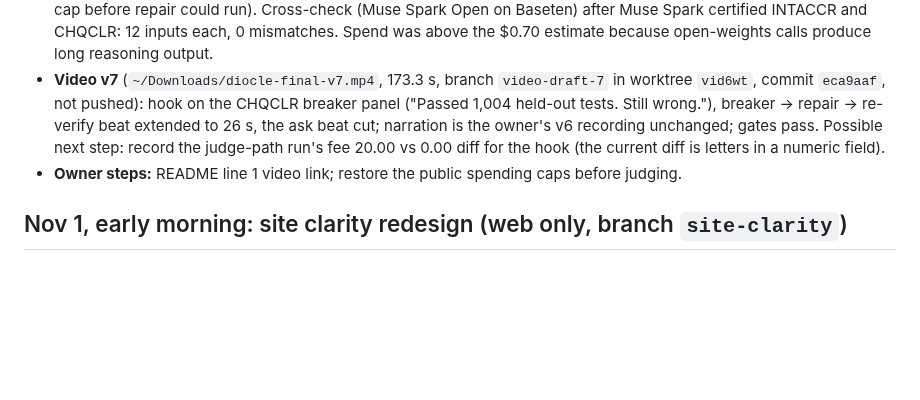
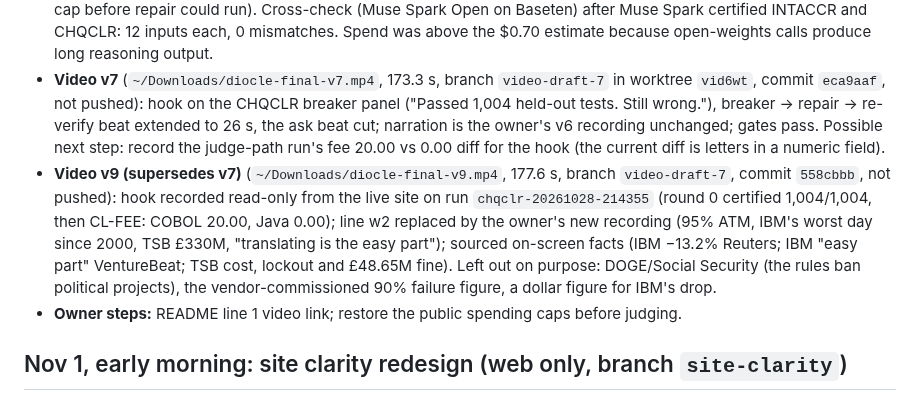
Before and after one commit to Nivetha200111/Diocle, a Markdown page: docs/HANDOFF.md, the part around the change. GitHub-like rendering; blank space fills up the shorter version.

Commit message:
Docs: hand-off notes video v9 and the sourcing choices
Co-Authored-By: Claude Opus 5.5 <noreply@anthropic.com>

```diff
--- a/docs/HANDOFF.md
+++ b/docs/HANDOFF.md
@@ -11,6 +11,7 @@ This repository is public: never write secrets, passcodes, personal details or e
 - **Verifier oracle leak (fixed, reviewed, deployed):** the converted Java ran in the directory where the original had just written its output, so a Java that copied `original.out` was certified (reproduced). Now the Java runs first in its own directory on the single-file, multi-file, DISPLAY-only and job paths, what the original reads is hashed, and new files fail closed (merge `f94bb92`; reviewer pass; 940 tests green). Engine deployed at `fb2b419`; CHQCLR live reverify 1,004/1,004 after the deploy. Stated limits in `services/verifier/README.md`: alphanumeric fields without 88-levels get fixed placeholder values and generated inputs are always well-formed (S0C7 class not exercised); a detached process is not stopped.
 - **Open-weights runs (owner approved, $0.97, local, not on the public run list):** `eval/results-open-weights-20261101.json`. Private mode (Muse Spark Open on Fireworks): DAYCTRL and FXCONV certified; CHQCLR and TXNPOST: its own Java passed 1,000 held-out inputs, its own breaker broke it, not certified (CHQCLR hit the $0.25 cap before repair could run). Cross-check (Muse Spark Open on Baseten) after Muse Spark certified INTACCR and CHQCLR: 12 inputs each, 0 mismatches. Spend was above the $0.70 estimate because open-weights calls produce long reasoning output.
 - **Video v7** (`~/Downloads/diocle-final-v7.mp4`, 173.3 s, branch `video-draft-7` in worktree `vid6wt`, commit `eca9aaf`, not pushed): hook on the CHQCLR breaker panel ("Passed 1,004 held-out tests. Still wrong."), breaker -> repair -> re-verify beat extended to 26 s, the ask beat cut; narration is the owner's v6 recording unchanged; gates pass. Possible next step: record the judge-path run's fee 20.00 vs 0.00 diff for the hook (the current diff is letters in a numeric field).
+- **Video v9 (supersedes v7)** (`~/Downloads/diocle-final-v9.mp4`, 177.6 s, branch `video-draft-7`, commit `558cbbb`, not pushed): hook recorded read-only from the live site on run `chqclr-20261028-214355` (round 0 certified 1,004/1,004, then CL-FEE: COBOL 20.00, Java 0.00); line w2 replaced by the owner's new recording (95% ATM, IBM's worst day since 2000, TSB £330M, "translating is the easy part"); sourced on-screen facts (IBM −13.2% Reuters; IBM "easy part" VentureBeat; TSB cost, lockout and £48.65M fine). Left out on purpose: DOGE/Social Security (the rules ban political projects), the vendor-commissioned 90% failure figure, a dollar figure for IBM's drop.
 - **Owner steps:** README line 1 video link; restore the public spending caps before judging.
 
 ## Nov 1, early morning: site clarity redesign (web only, branch `site-clarity`)
```
